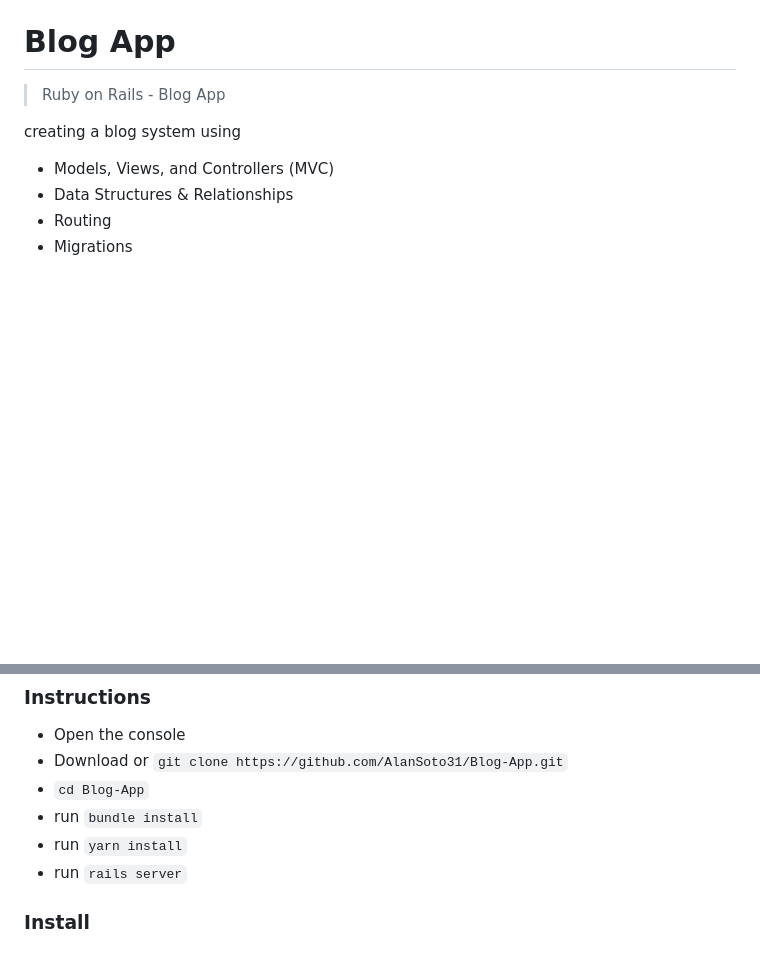
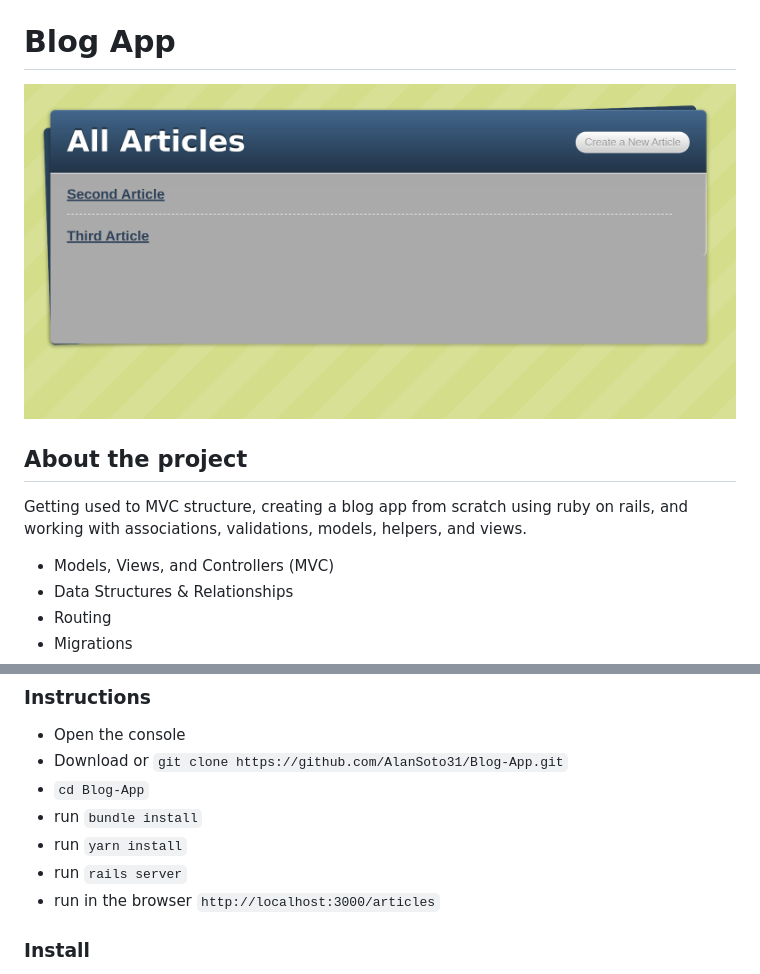
Before and after one commit to AlanSoto31/Blog-App, a Markdown page: README.md, 2 parts joined by grey strips. GitHub-like rendering; pictures changed too: app/assets/images/screenshot.png (added); blank space fills up the shorter version.

Commit message:
Add screenshot to readme file

```diff
--- a/README.md
+++ b/README.md
@@ -2,9 +2,12 @@
 
 # Blog App
 
-> Ruby on Rails - Blog App
+![screenshot](app/assets/images/screenshot.png)
 
-creating a blog system using
+## About the project
+
+Getting used to MVC structure, creating a blog app from scratch using ruby on rails, and working with associations, validations, models, helpers, and views.
+
 - Models, Views, and Controllers (MVC)
 - Data Structures & Relationships
 - Routing
@@ -30,6 +33,7 @@ creating a blog system using
 - run `bundle install`
 - run `yarn install`
 - run `rails server`
+- run in the browser `http://localhost:3000/articles`
 
 ### Install
 
```
